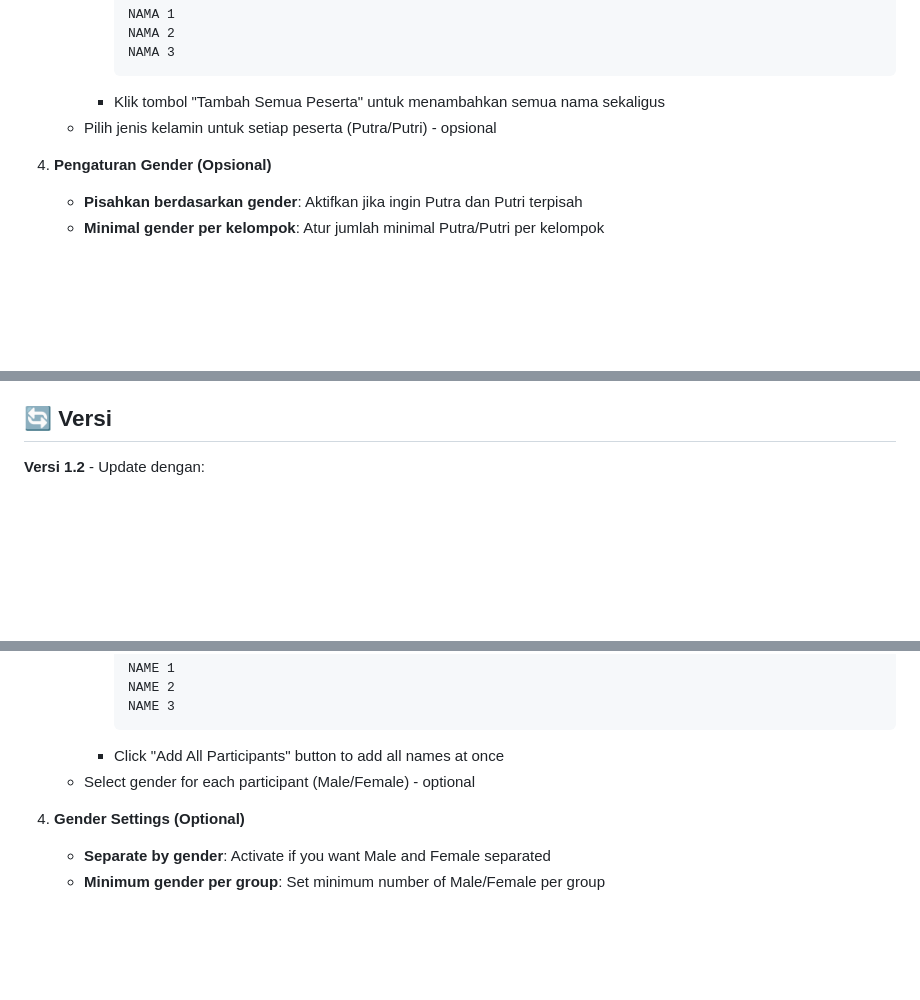
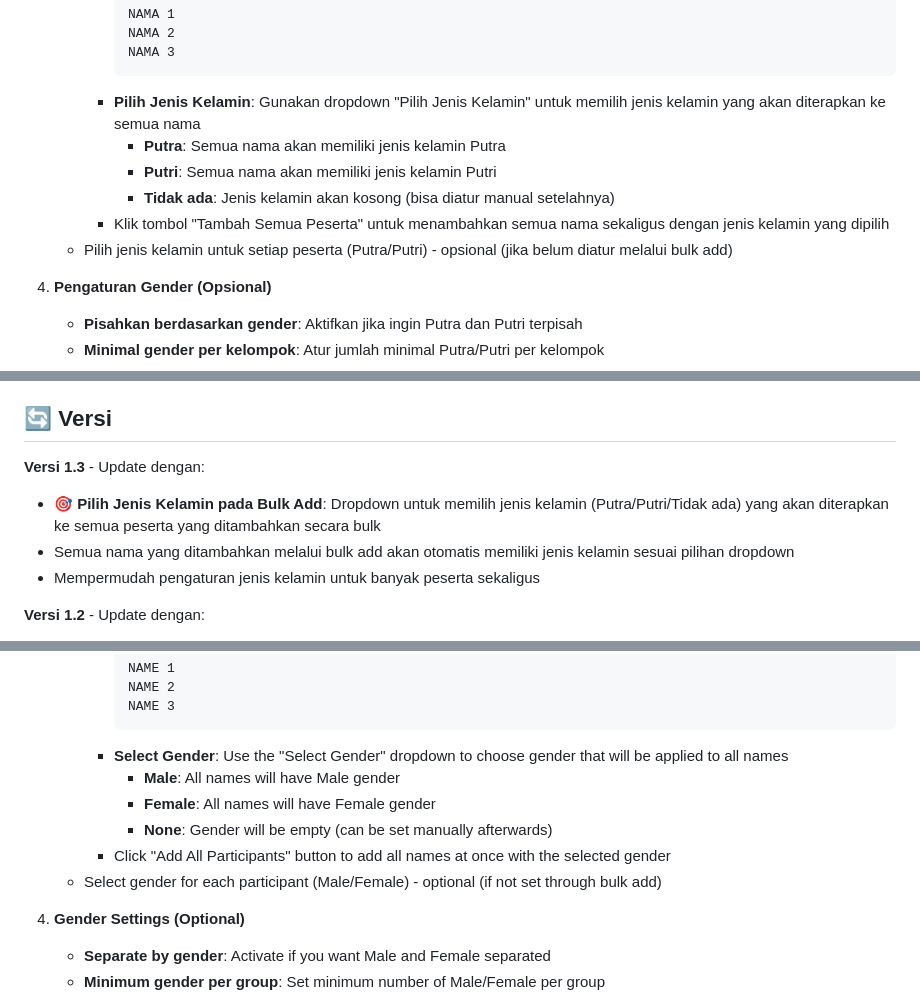
Before and after one commit to ERRRRRRRLAN/Splitter, a Markdown page: README.md, 3 parts joined by grey strips. GitHub-like rendering; blank space fills up the shorter version.

````diff
--- a/README.md
+++ b/README.md
@@ -96,8 +99,12 @@ Splitter adalah aplikasi web berbasis HTML, CSS, dan JavaScript yang memungkinka
        NAMA 2
        NAMA 3
        ```
-     - Klik tombol "Tambah Semua Peserta" untuk menambahkan semua nama sekaligus
-   - Pilih jenis kelamin untuk setiap peserta (Putra/Putri) - opsional
+     - **Pilih Jenis Kelamin**: Gunakan dropdown "Pilih Jenis Kelamin" untuk memilih jenis kelamin yang akan diterapkan ke semua nama
+       - **Putra**: Semua nama akan memiliki jenis kelamin Putra
+       - **Putri**: Semua nama akan memiliki jenis kelamin Putri
+       - **Tidak ada**: Jenis kelamin akan kosong (bisa diatur manual setelahnya)
+     - Klik tombol "Tambah Semua Peserta" untuk menambahkan semua nama sekaligus dengan jenis kelamin yang dipilih
+   - Pilih jenis kelamin untuk setiap peserta (Putra/Putri) - opsional (jika belum diatur melalui bulk add)
 
 4. **Pengaturan Gender (Opsional)**
    - **Pisahkan berdasarkan gender**: Aktifkan jika ingin Putra dan Putri terpisah
@@ -227,6 +234,11 @@ Aplikasi ini cocok untuk:
 
 ## 🔄 Versi
 
+**Versi 1.3** - Update dengan:
+- 🎯 **Pilih Jenis Kelamin pada Bulk Add**: Dropdown untuk memilih jenis kelamin (Putra/Putri/Tidak ada) yang akan diterapkan ke semua peserta yang ditambahkan secara bulk
+- Semua nama yang ditambahkan melalui bulk add akan otomatis memiliki jenis kelamin sesuai pilihan dropdown
+- Mempermudah pengaturan jenis kelamin untuk banyak peserta sekaligus
+
 **Versi 1.2** - Update dengan:
 - 🌐 **Multi-Language Support**: Fitur switch bahasa (Bahasa Indonesia & English)
 - Semua UI text dapat diubah bahasa secara real-time
@@ -360,8 +375,12 @@ Splitter is a web application based on HTML, CSS, and JavaScript that allows you
        NAME 2
        NAME 3
        ```
-     - Click "Add All Participants" button to add all names at once
-   - Select gender for each participant (Male/Female) - optional
+     - **Select Gender**: Use the "Select Gender" dropdown to choose gender that will be applied to all names
+       - **Male**: All names will have Male gender
+       - **Female**: All names will have Female gender
+       - **None**: Gender will be empty (can be set manually afterwards)
+     - Click "Add All Participants" button to add all names at once with the selected gender
+   - Select gender for each participant (Male/Female) - optional (if not set through bulk add)
 
 4. **Gender Settings (Optional)**
    - **Separate by gender**: Activate if you want Male and Female separated
````
Also changed, not shown: other parts of README.md (+11 -0 lines).
